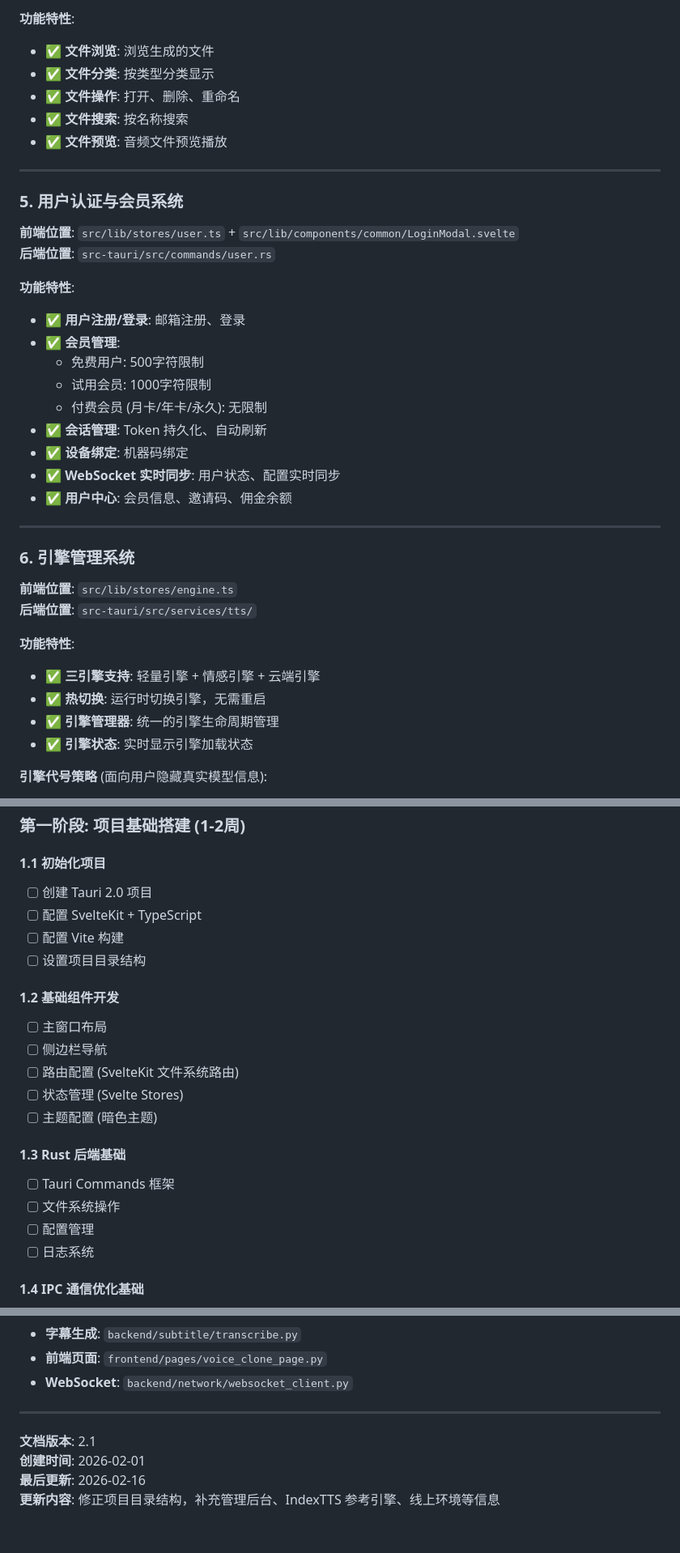
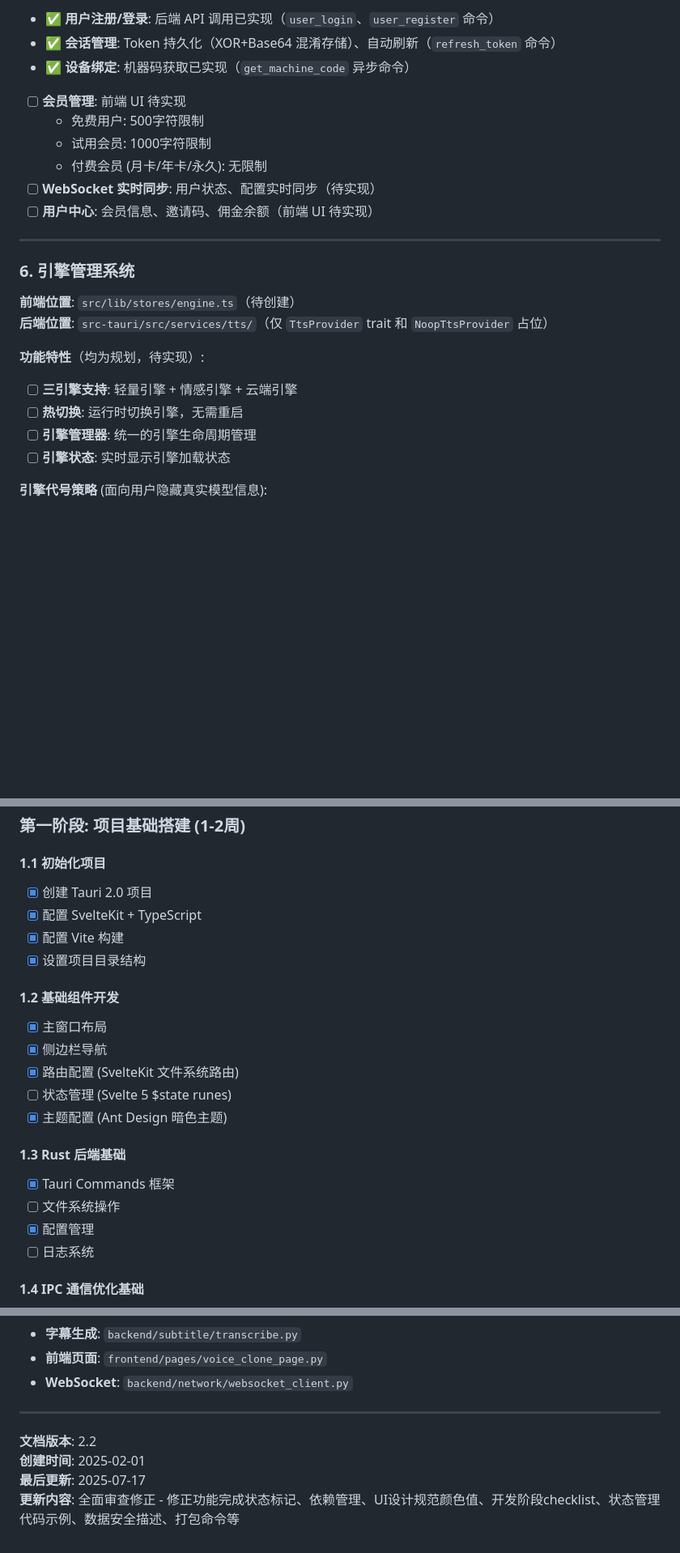
Before and after one commit to zsck2020/MaruAudio_V3, a Markdown page: docs/MaruAudio_V3项目开发方案.md, 3 parts joined by grey strips. Shown at 81% size. Drawn GitHub-style; blank space fills up the shorter version.

```diff
--- a/docs/MaruAudio_V3项目开发方案.md
+++ b/docs/MaruAudio_V3项目开发方案.md
@@ -226,40 +241,25 @@ MaruAudio_V3/
-**功能特性**:
-- ✅ **文件浏览**: 浏览生成的文件
-- ✅ **文件分类**: 按类型分类显示
-- ✅ **文件操作**: 打开、删除、重命名
-- ✅ **文件搜索**: 按名称搜索
-- ✅ **文件预览**: 音频文件预览播放
-
----
-
-### 5. 用户认证与会员系统
-
-**前端位置**: `src/lib/stores/user.ts` + `src/lib/components/common/LoginModal.svelte`
-**后端位置**: `src-tauri/src/commands/user.rs`
-
-**功能特性**:
-- ✅ **用户注册/登录**: 邮箱注册、登录
-- ✅ **会员管理**:
+- ✅ **用户注册/登录**: 后端 API 调用已实现（`user_login`、`user_register` 命令）
+- ✅ **会话管理**: Token 持久化（XOR+Base64 混淆存储）、自动刷新（`refresh_token` 命令）
+- ✅ **设备绑定**: 机器码获取已实现（`get_machine_code` 异步命令）
+- [ ] **会员管理**: 前端 UI 待实现
   - 免费用户: 500字符限制
   - 试用会员: 1000字符限制
   - 付费会员 (月卡/年卡/永久): 无限制
-- ✅ **会话管理**: Token 持久化、自动刷新
-- ✅ **设备绑定**: 机器码绑定
-- ✅ **WebSocket 实时同步**: 用户状态、配置实时同步
-- ✅ **用户中心**: 会员信息、邀请码、佣金余额
+- [ ] **WebSocket 实时同步**: 用户状态、配置实时同步（待实现）
+- [ ] **用户中心**: 会员信息、邀请码、佣金余额（前端 UI 待实现）
 
 ---
 
 ### 6. 引擎管理系统
 
-**前端位置**: `src/lib/stores/engine.ts`
-**后端位置**: `src-tauri/src/services/tts/`
-
-**功能特性**:
-- ✅ **三引擎支持**: 轻量引擎 + 情感引擎 + 云端引擎
-- ✅ **热切换**: 运行时切换引擎，无需重启
-- ✅ **引擎管理器**: 统一的引擎生命周期管理
-- ✅ **引擎状态**: 实时显示引擎加载状态
+**前端位置**: `src/lib/stores/engine.ts`（待创建）
+**后端位置**: `src-tauri/src/services/tts/`（仅 `TtsProvider` trait 和 `NoopTtsProvider` 占位）
+
+**功能特性**（均为规划，待实现）:
+- [ ] **三引擎支持**: 轻量引擎 + 情感引擎 + 云端引擎
+- [ ] **热切换**: 运行时切换引擎，无需重启
+- [ ] **引擎管理器**: 统一的引擎生命周期管理
+- [ ] **引擎状态**: 实时显示引擎加载状态
 
 **引擎代号策略** (面向用户隐藏真实模型信息):
 - 轻量引擎 → 显示为: "快速模式"
@@ -1777,22 +1778,22 @@ impl VersionManager {
 ### 第一阶段: 项目基础搭建 (1-2周)
 
 #### 1.1 初始化项目
-- [ ] 创建 Tauri 2.0 项目
-- [ ] 配置 SvelteKit + TypeScript
-- [ ] 配置 Vite 构建
-- [ ] 设置项目目录结构
+- [x] 创建 Tauri 2.0 项目
+- [x] 配置 SvelteKit + TypeScript
+- [x] 配置 Vite 构建
+- [x] 设置项目目录结构
 
 #### 1.2 基础组件开发
-- [ ] 主窗口布局
-- [ ] 侧边栏导航
-- [ ] 路由配置 (SvelteKit 文件系统路由)
-- [ ] 状态管理 (Svelte Stores)
-- [ ] 主题配置 (暗色主题)
+- [x] 主窗口布局
+- [x] 侧边栏导航
+- [x] 路由配置 (SvelteKit 文件系统路由)
+- [ ] 状态管理 (Svelte 5 $state runes)
+- [x] 主题配置 (Ant Design 暗色主题)
 
 #### 1.3 Rust 后端基础
-- [ ] Tauri Commands 框架
+- [x] Tauri Commands 框架
 - [ ] 文件系统操作
-- [ ] 配置管理
+- [x] 配置管理
 - [ ] 日志系统
 
 #### 1.4 IPC 通信优化基础
@@ -2052,7 +2071,7 @@ reqwest = { version = "0.11", features = ["json"] }
 
 ---
 
-**文档版本**: 2.1
-**创建时间**: 2026-02-01
-**最后更新**: 2026-02-16
-**更新内容**: 修正项目目录结构，补充管理后台、IndexTTS 参考引擎、线上环境等信息
+**文档版本**: 2.2
+**创建时间**: 2025-02-01
+**最后更新**: 2025-07-17
+**更新内容**: 全面审查修正 - 修正功能完成状态标记、依赖管理、UI设计规范颜色值、开发阶段checklist、状态管理代码示例、数据安全描述、打包命令等
```
Also changed, not shown: other parts of docs/MaruAudio_V3项目开发方案.md (+112 -78 lines).
